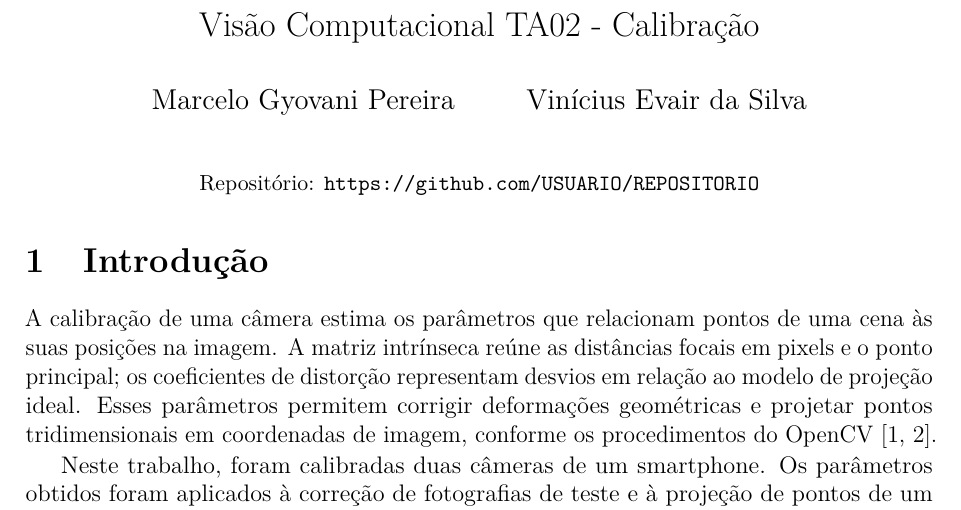
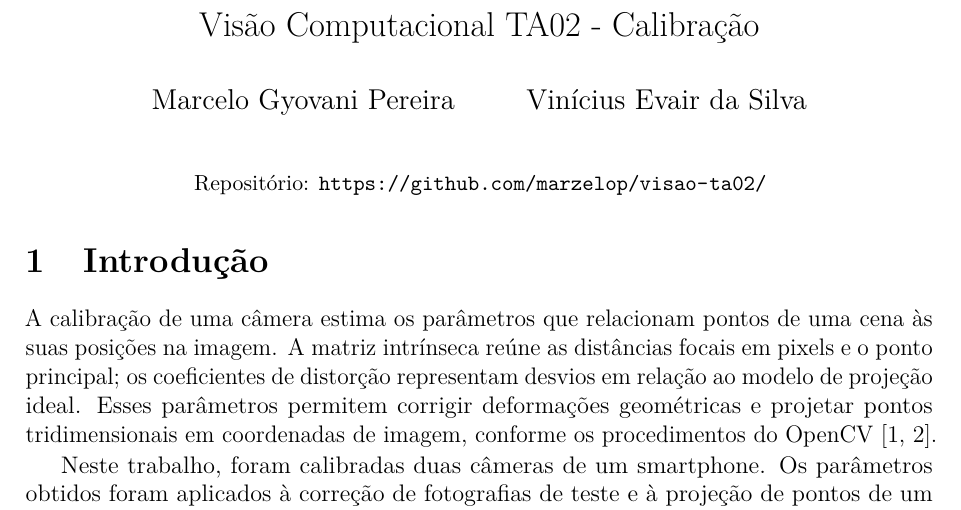
Before and after one commit to marzelop/visao-ta02, a LaTeX document (report/main.tex): part of page 1 of 8, cut so that both start at the same text. Compiled offline with pdfLaTeX.

Commit message:
Fix repo URL

```diff
--- a/report/main.tex
+++ b/report/main.tex
@@ -26,7 +26,7 @@
 \vspace{-1.5em}
 \begin{center}
   \small Repositório:
-  \url{https://github.com/USUARIO/REPOSITORIO}
+  \url{https://github.com/marzelop/visao-ta02/}
 \end{center}
 
 \input{sections/introduction}
```
Also changed, not shown: 8 other files.
